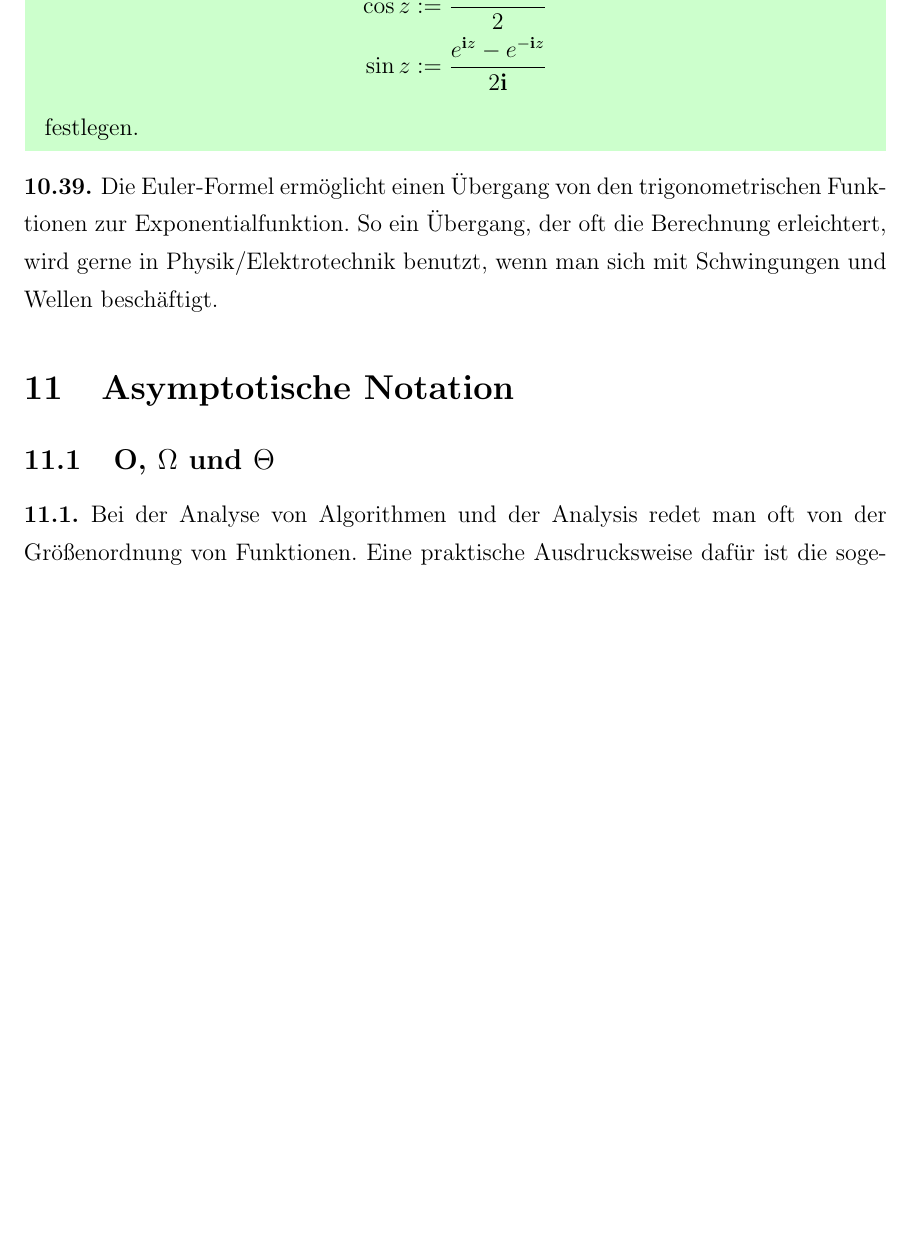
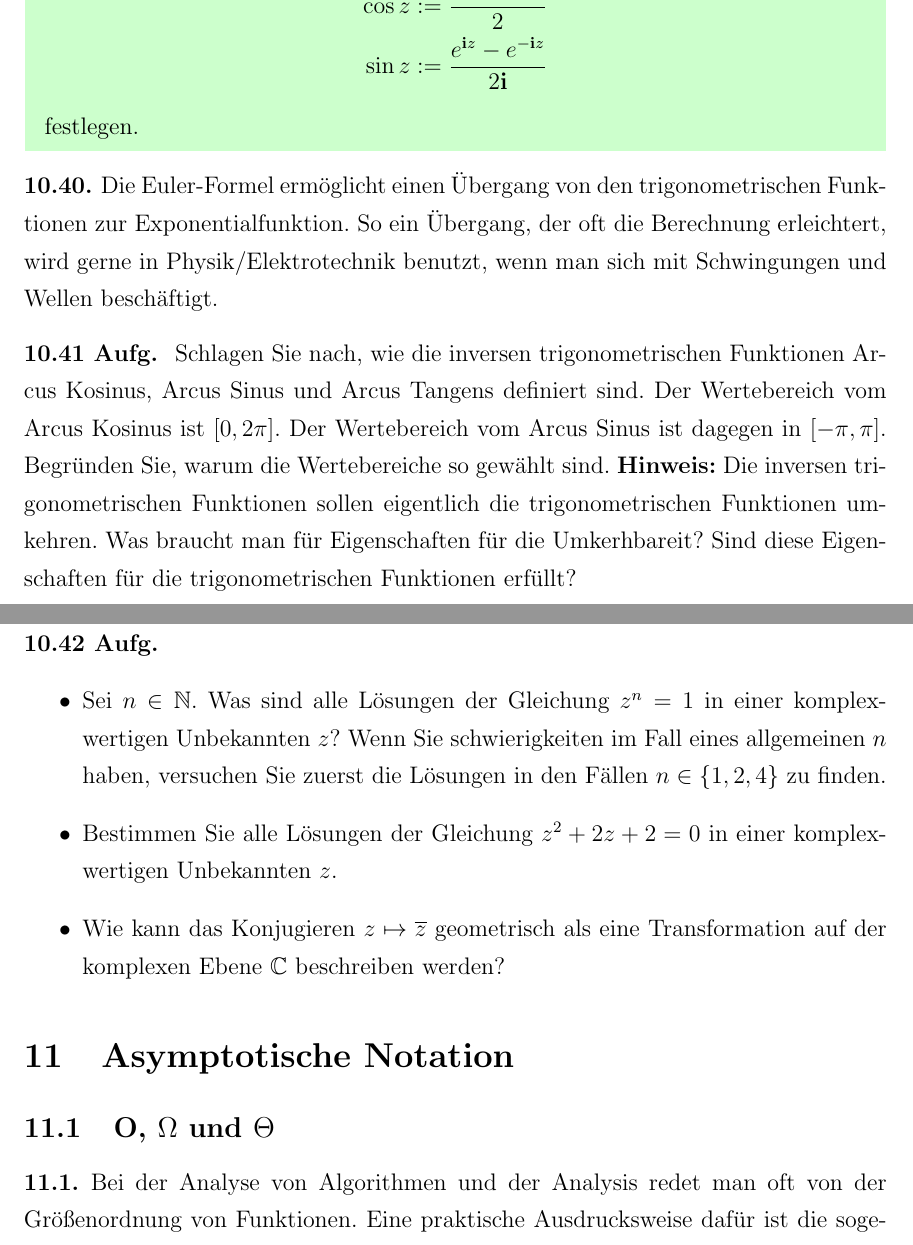
Before and after one commit to gaverkov/it1_diskrete_mathematik, a LaTeX book (it1.tex, which reads kapitel1.tex): part of page 39 of 67 before the commit and two parts of pages 39 and 40 of 68 after it, the two joined at a grey line, cut so that both start at the same text, the shorter picture padded with empty space. Compiled offline with pdfLaTeX.

Commit message:
komplexe Zahlen. Aufgaben. Argument

```diff
--- a/kapitel1.tex
+++ b/kapitel1.tex
@@ -1223,6 +1227,18 @@ Auf diese Weise kommen wir zu den Formeln
 \begin{bem}
 	Die Euler-Formel ermöglicht einen Übergang von den trigonometrischen Funktionen zur Exponentialfunktion. So ein Übergang, der oft die Berechnung  erleichtert, wird gerne in Physik/Elektrotechnik benutzt, wenn man sich mit Schwingungen und Wellen beschäftigt.
 \end{bem}
+
+\begin{aufg}\
+	Schlagen Sie nach, wie die inversen trigonometrischen Funktionen Arcus Kosinus, Arcus Sinus und Arcus Tangens definiert sind. Der Wertebereich  vom Arcus Kosinus ist $[0,2\pi]$. Der Wertebereich vom Arcus Sinus ist dagegen in $[-\pi,\pi]$. Begründen Sie, warum die Wertebereiche so gewählt sind. \textbf{Hinweis:} Die inversen trigonometrischen Funktionen sollen eigentlich die trigonometrischen Funktionen umkehren. Was braucht man für Eigenschaften für die Umkerhbareit? Sind diese Eigenschaften für die trigonometrischen Funktionen erfüllt?
+\end{aufg}
+
+\begin{aufg}\
+	\begin{itemize}
+			\item Sei $n \in \N$. Was sind alle Lösungen der Gleichung $z^n =1$ in einer komplexwertigen Unbekannten $z$? Wenn Sie schwierigkeiten im Fall eines allgemeinen $n$ haben, versuchen Sie zuerst die Lösungen in den Fällen $n \in \{1,2,4\}$ zu finden.
+			\item Bestimmen Sie alle Lösungen der Gleichung $z^2 + 2 z +  2 = 0$ in einer komplexwertigen Unbekannten $z$.
+			\item Wie kann das Konjugieren $z \mapsto \overline{z}$ geometrisch als eine Transformation  auf der komplexen Ebene $\C$ beschreiben werden?
+	\end{itemize}
+\end{aufg}
 
 
 \section{Asymptotische Notation}
```
Also changed, not shown: kapitel1.tex (6 more changed lines).
